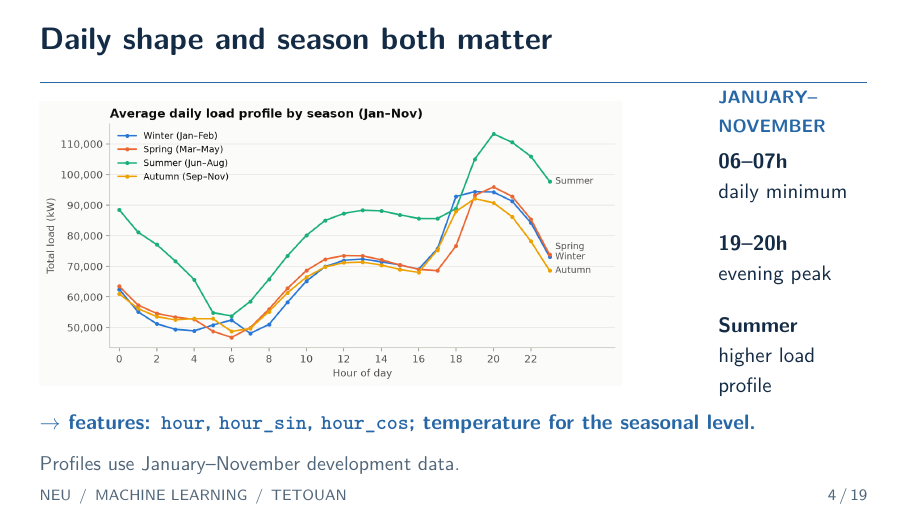
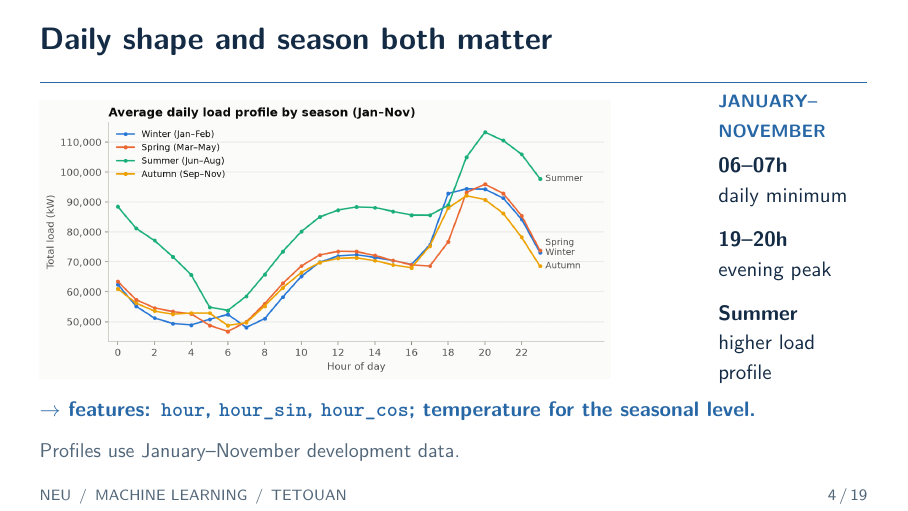
Before and after one commit to gianghoangson/Tetouan-ML-Report, LaTeX slides (slides/main.tex): page 4 of 19. Compiled offline with pdfLaTeX.

Commit message:
Fix slide 4 spacing
Co-Authored-By: Claude Opus 5.5 <noreply@anthropic.com>

```diff
--- a/slides/main.tex
+++ b/slides/main.tex
@@ -128,14 +128,14 @@ If demand repeats every day, copying yesterday is already competitive.
 
 % MAIN 04 -- 30 seconds
 \begin{frame}{Daily shape and season both matter}
-\vspace{2mm}
+\vspace{1.5mm}
 \begin{columns}[c,onlytextwidth]
 \column{.79\textwidth}
-\fig{results/figures/F03_profile_by_season.png}{5.0cm}
+\fig{results/figures/F03_profile_by_season.png}{4.9cm}
 \column{.18\textwidth}
 \tagline{JANUARY--NOVEMBER}
-\textbf{06--07h}\par daily minimum\par\vspace{4mm}
-\textbf{19--20h}\par evening peak\par\vspace{4mm}
+\textbf{06--07h}\par daily minimum\par\vspace{2.5mm}
+\textbf{19--20h}\par evening peak\par\vspace{2.5mm}
 \textbf{Summer}\par higher load profile
 \end{columns}
 \takeaway{$\rightarrow$ features: \texttt{hour}, \texttt{hour\_sin}, \texttt{hour\_cos}; temperature for the seasonal level.}
```
Also changed, not shown: slides/main.pdf.
